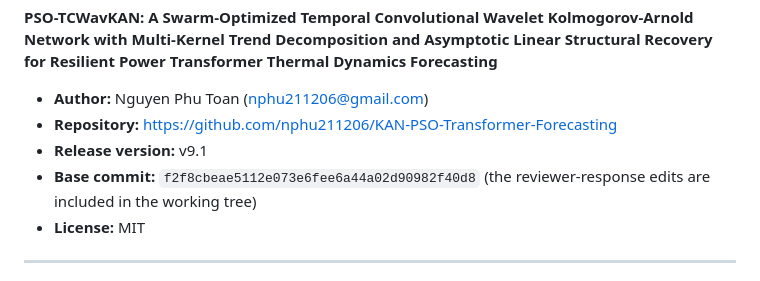
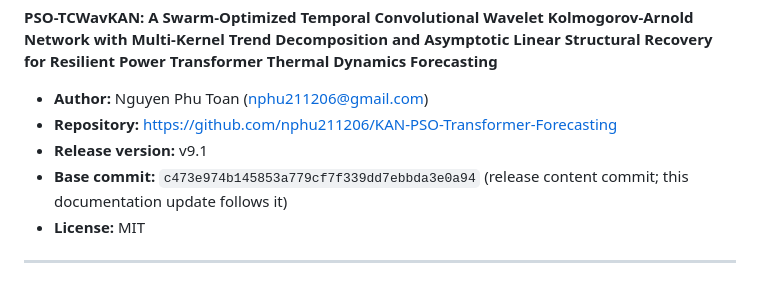
Before and after one commit to nphu211206/KAN-PSO-Transformer-Forecasting, a Markdown page: REPRODUCIBILITY.md, the part around the change. Drawn GitHub-style.

```diff
--- a/REPRODUCIBILITY.md
+++ b/REPRODUCIBILITY.md
@@ -7,7 +7,7 @@ This package contains the code, benchmark CSV matrices, statistical reproduction
 - **Author:** Nguyen Phu Toan (nphu211206@gmail.com)
 - **Repository:** https://github.com/nphu211206/KAN-PSO-Transformer-Forecasting
 - **Release version:** v9.1
-- **Base commit:** `f2f8cbeae5112e073e6fee6a44a02d90982f40d8` (the reviewer-response edits are included in the working tree)
+- **Base commit:** `c473e974b145853a779cf7f339dd7ebbda3e0a94` (release content commit; this documentation update follows it)
 - **License:** MIT
 
 ---
```
Also changed, not shown: EXPERIMENT_REGISTRY.md (+1 -1 lines), SUBMISSION_CHECKLIST.md (+2 -2 lines).
